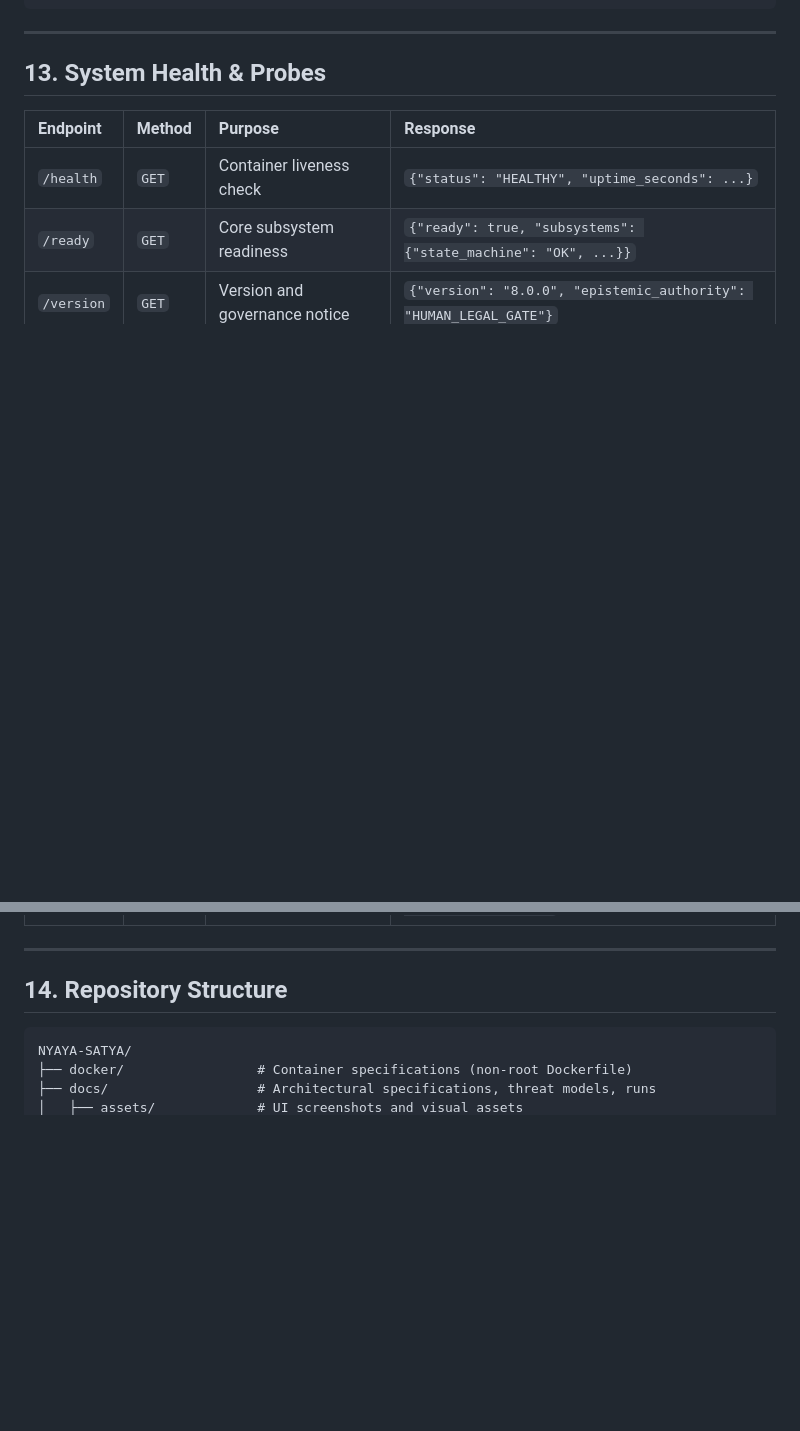
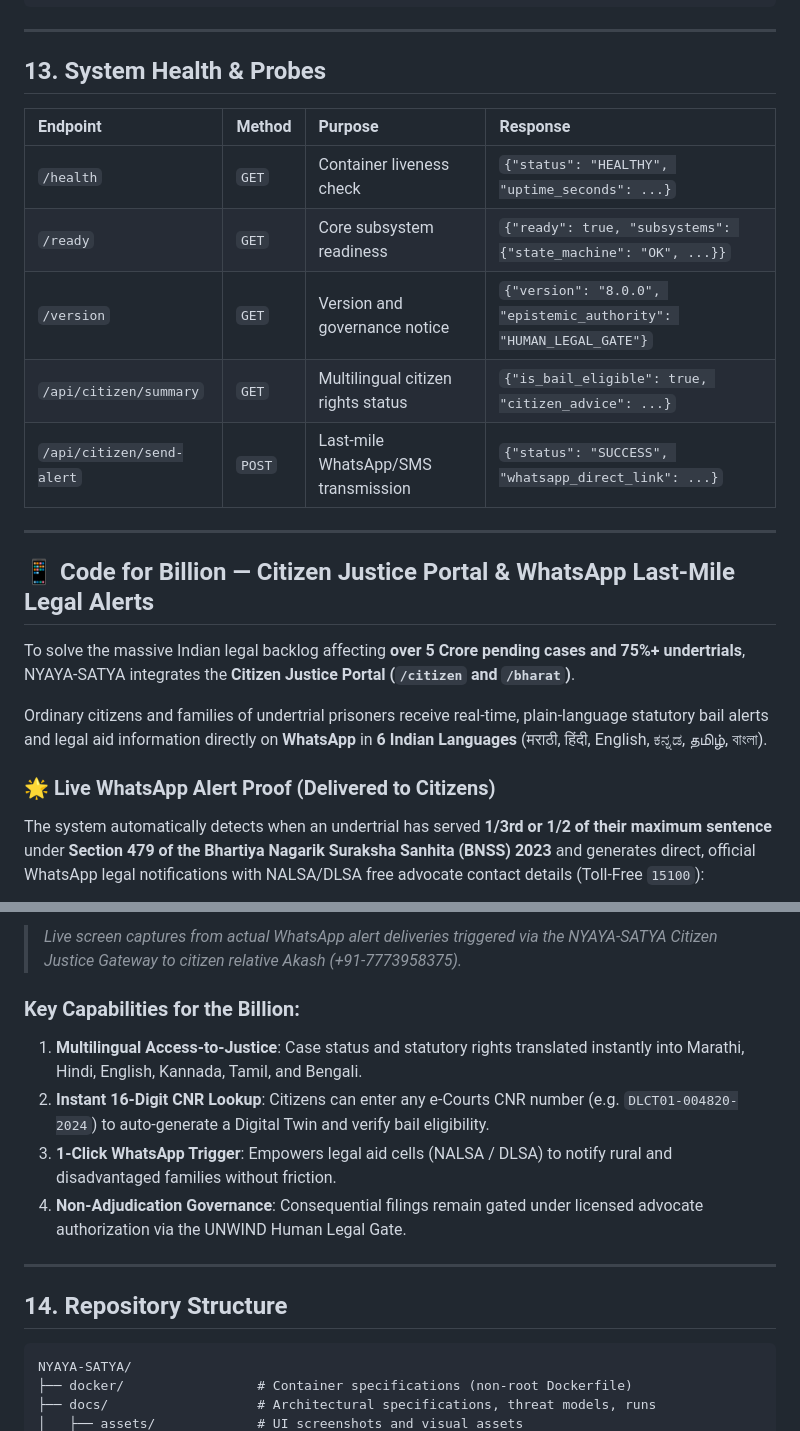
Before and after one commit to akashbichukale111/NYAYA-SATYA, a Markdown page: README.md, 2 parts joined by grey strips. Rendered like a GitHub page; blank space fills up the shorter version.

Commit message:
docs: add real WhatsApp alert screenshots and Code for Billion legal aid section to README

```diff
--- a/README.md
+++ b/README.md
@@ -382,3 +382,18 @@ pytest tests/ -q
 | `/health` | `GET` | Container liveness check | `{"status": "HEALTHY", "uptime_seconds": ...}` |
 | `/ready` | `GET` | Core subsystem readiness | `{"ready": true, "subsystems": {"state_machine": "OK", ...}}` |
 | `/version` | `GET` | Version and governance notice | `{"version": "8.0.0", "epistemic_authority": "HUMAN_LEGAL_GATE"}` |
+| `/api/citizen/summary` | `GET` | Multilingual citizen rights status | `{"is_bail_eligible": true, "citizen_advice": ...}` |
+| `/api/citizen/send-alert` | `POST` | Last-mile WhatsApp/SMS transmission | `{"status": "SUCCESS", "whatsapp_direct_link": ...}` |
+
+---
+
+## 📱 Code for Billion — Citizen Justice Portal & WhatsApp Last-Mile Legal Alerts
+
+To solve the massive Indian legal backlog affecting **over 5 Crore pending cases and 75%+ undertrials**, NYAYA-SATYA integrates the **Citizen Justice Portal (`/citizen` and `/bharat`)**.
+
+Ordinary citizens and families of undertrial prisoners receive real-time, plain-language statutory bail alerts and legal aid information directly on **WhatsApp** in **6 Indian Languages** (मराठी, हिंदी, English, ಕನ್ನಡ, தமிழ், বাংলা).
+
+### 🌟 Live WhatsApp Alert Proof (Delivered to Citizens)
+
+The system automatically detects when an undertrial has served **1/3rd or 1/2 of their maximum sentence** under **Section 479 of the Bhartiya Nagarik Suraksha Sanhita (BNSS) 2023** and generates direct, official WhatsApp legal notifications with NALSA/DLSA free advocate contact details (Toll-Free `15100`):
+
@@ -385,3 +414,10 @@ pytest tests/ -q
+> *Live screen captures from actual WhatsApp alert deliveries triggered via the NYAYA-SATYA Citizen Justice Gateway to citizen relative Akash (+91-7773958375).*
+
+### Key Capabilities for the Billion:
+1. **Multilingual Access-to-Justice**: Case status and statutory rights translated instantly into Marathi, Hindi, English, Kannada, Tamil, and Bengali.
+2. **Instant 16-Digit CNR Lookup**: Citizens can enter any e-Courts CNR number (e.g. `DLCT01-004820-2024`) to auto-generate a Digital Twin and verify bail eligibility.
+3. **1-Click WhatsApp Trigger**: Empowers legal aid cells (NALSA / DLSA) to notify rural and disadvantaged families without friction.
+4. **Non-Adjudication Governance**: Consequential filings remain gated under licensed advocate authorization via the UNWIND Human Legal Gate.
 
 ---
 
```
Also changed, not shown: other parts of README.md (+14 -0 lines), docs/screenshots/whatsapp_hindi_alert.png (added), docs/screenshots/whatsapp_kannada_alert.png (added), docs/screenshots/whatsapp_marathi_alert_full.png (added), docs/screenshots/whatsapp_marathi_english_alert.png (added), docs/screenshots/whatsapp_tamil_bengali_alert.png (added).
